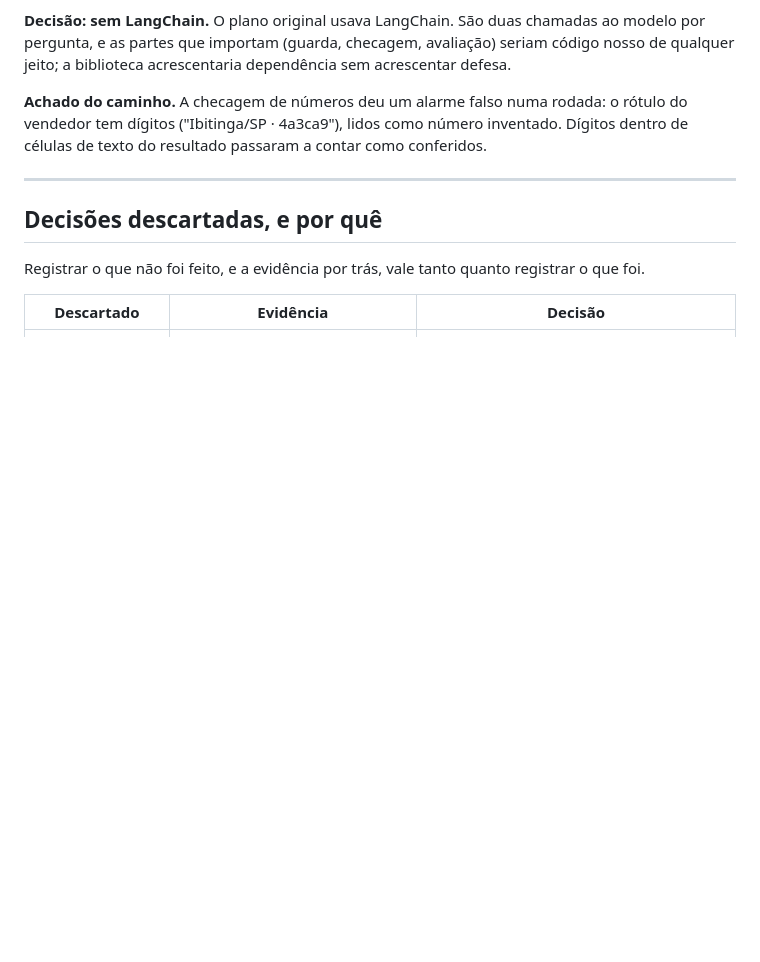
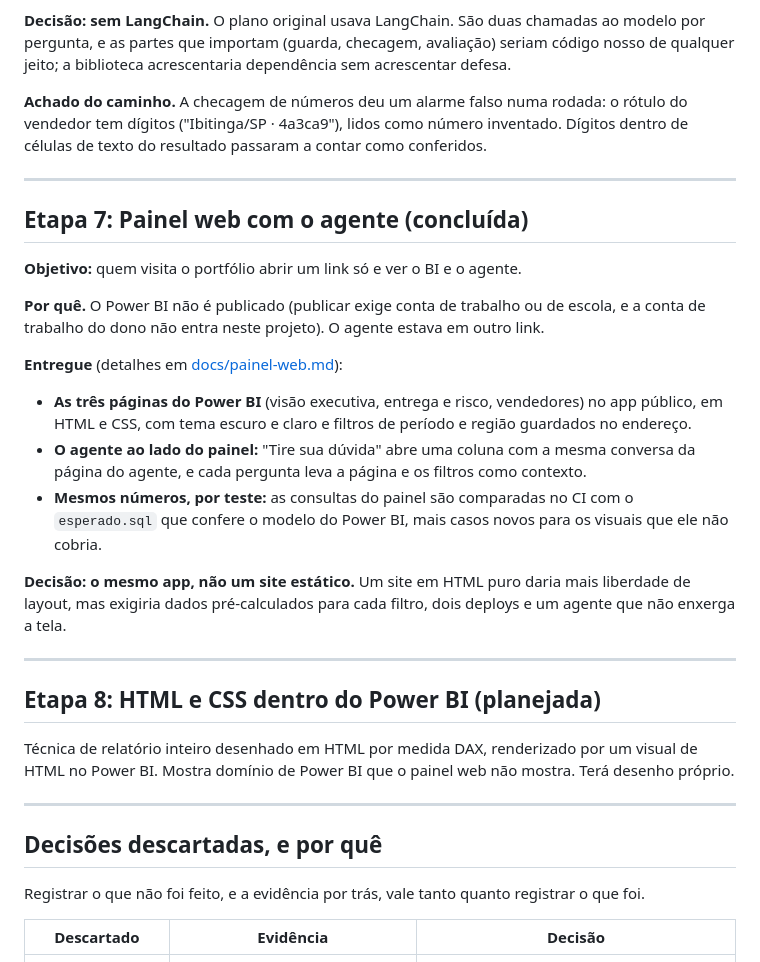
Before and after one commit to gustavohenriqq/pipeline-olist, a Markdown page: ROADMAP.md, the part around the change. Rendered like a GitHub page; blank space fills up the shorter version.

```diff
--- a/ROADMAP.md
+++ b/ROADMAP.md
@@ -276,6 +276,39 @@ como conferidos.
 
 ---
 
+## Etapa 7: Painel web com o agente (concluída)
+
+**Objetivo:** quem visita o portfólio abrir um link só e ver o BI e o agente.
+
+**Por quê.** O Power BI não é publicado (publicar exige conta de trabalho ou de
+escola, e a conta de trabalho do dono não entra neste projeto). O agente estava
+em outro link.
+
+**Entregue** (detalhes em [docs/painel-web.md](docs/painel-web.md)):
+- **As três páginas do Power BI** (visão executiva, entrega e risco, vendedores)
+  no app público, em HTML e CSS, com tema escuro e claro e filtros de período e
+  região guardados no endereço.
+- **O agente ao lado do painel:** "Tire sua dúvida" abre uma coluna com a mesma
+  conversa da página do agente, e cada pergunta leva a página e os filtros como
+  contexto.
+- **Mesmos números, por teste:** as consultas do painel são comparadas no CI com o
+  `esperado.sql` que confere o modelo do Power BI, mais casos novos para os
+  visuais que ele não cobria.
+
+**Decisão: o mesmo app, não um site estático.** Um site em HTML puro daria mais
+liberdade de layout, mas exigiria dados pré-calculados para cada filtro, dois
+deploys e um agente que não enxerga a tela.
+
+---
+
+## Etapa 8: HTML e CSS dentro do Power BI (planejada)
+
+Técnica de relatório inteiro desenhado em HTML por medida DAX, renderizado por um
+visual de HTML no Power BI. Mostra domínio de Power BI que o painel web não mostra.
+Terá desenho próprio.
+
+---
+
 ## Decisões descartadas, e por quê
 
 Registrar o que não foi feito, e a evidência por trás, vale tanto quanto
```
Also changed, not shown: README.md (+20 -0 lines), docs/agente.md (+3 -1 lines), docs/painel-web.md (added, +80 -0 lines), docs/prints/painel.gif (added), 2 other files.
